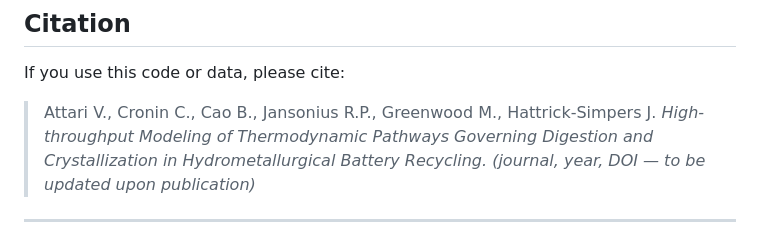
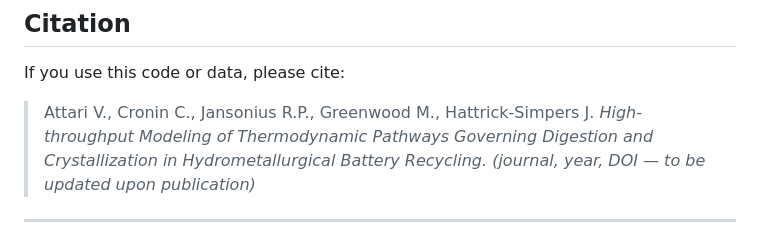
Before and after one commit to vahid2364/selective-recovery-thermodynamic-modeling-battery-metals, a Markdown page: README.md, the part around the change. Rendered like a GitHub page.

Commit message:
Update manuscript metadata

```diff
--- a/README.md
+++ b/README.md
@@ -94,7 +94,7 @@ python src/plot_pourbaix_speciation.py
 
 If you use this code or data, please cite:
 
-> Attari V., Cronin C., Cao B., Jansonius R.P., Greenwood M., Hattrick-Simpers J.
+> Attari V., Cronin C., Jansonius R.P., Greenwood M., Hattrick-Simpers J.
 > *High-throughput Modeling of Thermodynamic Pathways Governing Digestion and Crystallization in Hydrometallurgical Battery Recycling.*
 > *(journal, year, DOI — to be updated upon publication)*
 
```
